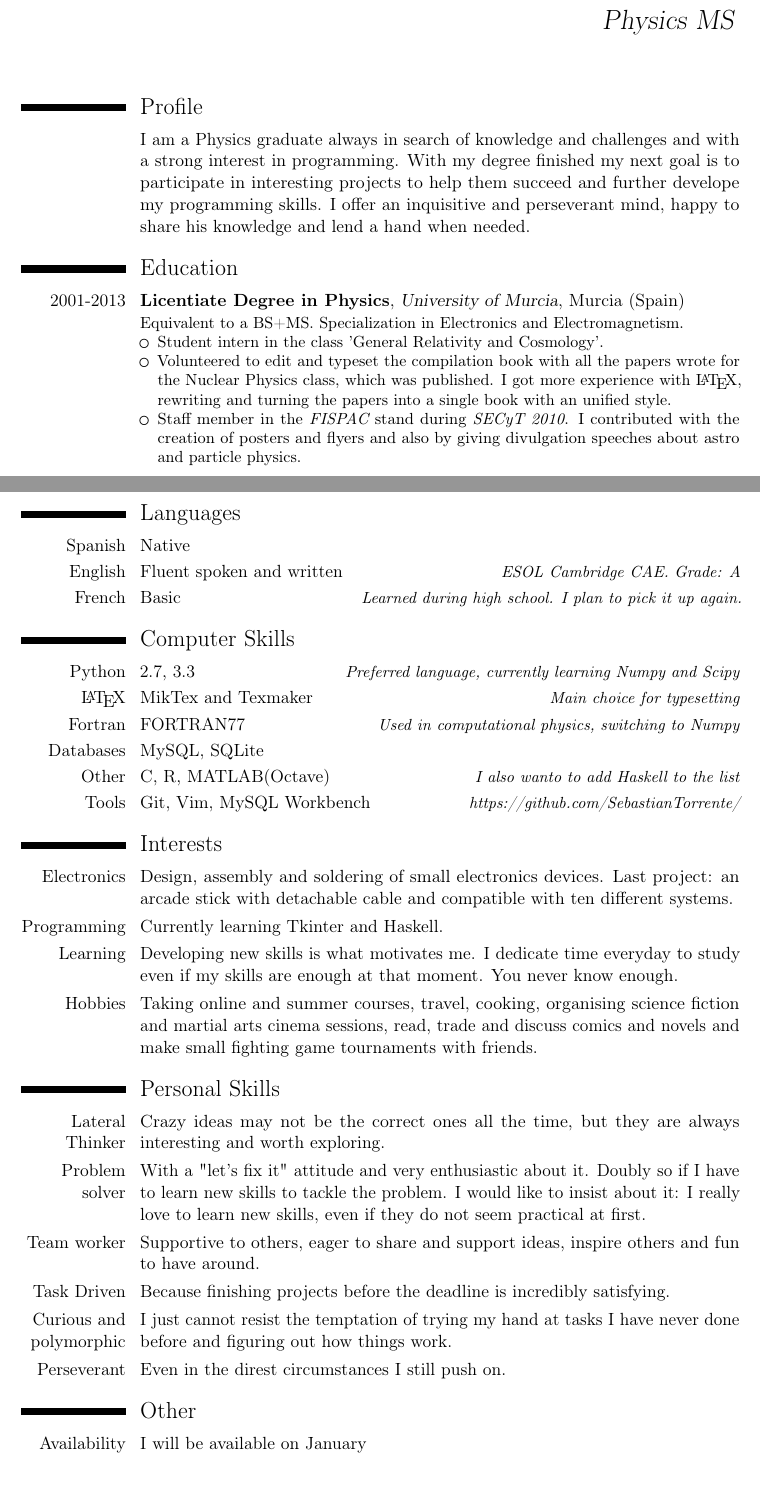
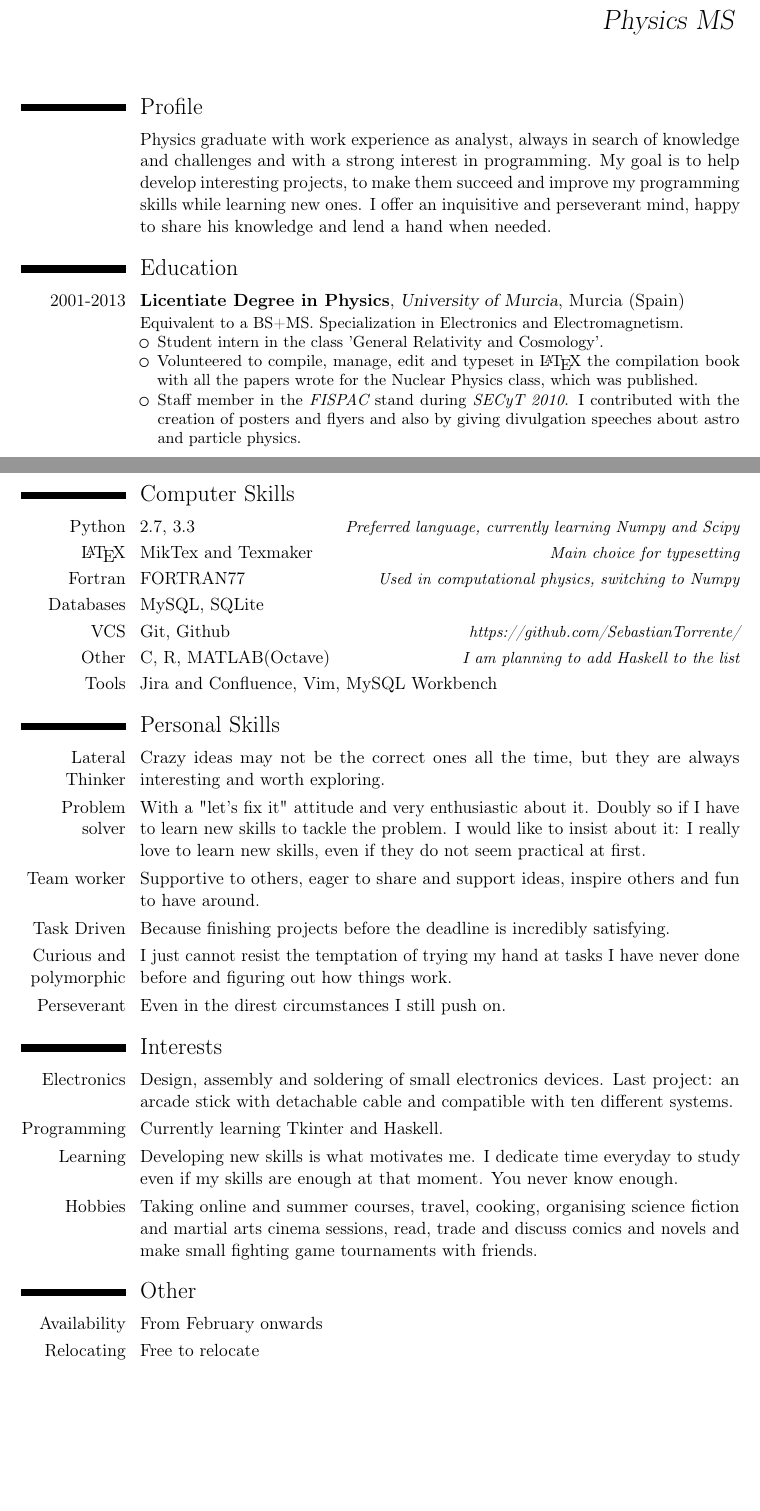
Before and after one commit to setc/MasterCV, a LaTeX CV (cv/MasterCV.tex): two parts of pages 1 and 2 of 2, joined at a grey line, cut so that both start at the same text. Compiled offline with pdfLaTeX.

Commit message:
Update and revision.
Update adding recent experience and rewriting some parts to make it more
concise.

```diff
--- a/cv/MasterCV.tex
+++ b/cv/MasterCV.tex
@@ -134,11 +134,7 @@
 
 \section{Profile}
 \cvitem{}{
-I am a Physics graduate always in search of knowledge and challenges and with a
-strong interest in programming. With my degree finished my next goal is to participate
- in interesting projects to help them succeed and further develope my programming
- skills. I offer an inquisitive and perseverant mind, happy to share his knowledge
- and lend a hand when needed.
+Physics graduate with work experience as analyst, always in search of knowledge and challenges and with a strong interest in programming. My goal is to help develop interesting projects, to make them succeed and improve my programming skills while learning new ones. I offer an inquisitive and perseverant mind, happy to share his knowledge and lend a hand when needed.
 }
 
 %----------------------------------------------------------------------------------%
@@ -154,10 +150,9 @@ strong interest in programming. With my degree finished my next goal is to parti
 	{Equivalent to a BS+MS. Specialization in Electronics and Electromagnetism.
 	\begin{itemize}
 		\item Student intern in the class 'General Relativity and Cosmology'.
-		\item Volunteered to edit and typeset the compilation book with all the
-		papers wrote for the Nuclear Physics class, which was published. I got
-		more experience with \LaTeX, rewriting and turning the
-		papers into a single book with an unified style.
+		\item Volunteered to compile, manage, edit and typeset in \LaTeX\ the
+		compilation book with all the papers wrote for the Nuclear Physics class,
+		which was published.
 		\item Staff member in the \textit{\href{http://www.um.es/fispac/}
 		{FISPAC}} stand during \textit{\href{http://www.f-
 		seneca.org/secyt10/home.php}{SECyT 2010}}. I contributed with the creation
@@ -330,14 +324,14 @@ strong interest in programming. With my degree finished my next goal is to parti
 	{Native}
 	{}
 
-\cvitemwithcomment{English}
-	{Fluent spoken and written}
-	{\href{https://dl.dropbox.com/u/87894135/StatementOfResult.pdf}
-	{ESOL Cambridge CAE. Grade: A}}
+%\cvitemwithcomment{English}
+%	{Fluent spoken and written}
+%	{\href{https://dl.dropbox.com/u/87894135/StatementOfResult.pdf}
+%	{ESOL Cambridge CAE. Grade: A}}
 
-\cvitemwithcomment{French}
-	{Basic}
-	{Learned during high school. I plan to pick it up again.}
+%\cvitemwithcomment{French}
+%	{Basic}
+%	{Learned during high school. I plan to pick it up again.}
 
 %----------------------------------------------------------------------------------%
 %	Computer Skills															[Com]  %
@@ -361,14 +355,18 @@ strong interest in programming. With my degree finished my next goal is to parti
 	{MySQL, SQLite}
 	{}
 
+\cvitemwithcomment{VCS}
+	{Git, Github}
+	{\href{https://github.com/SebastianTorrente/}
+	{https://github.com/SebastianTorrente/}}
+
 \cvitemwithcomment{Other}
 	{C, R, MATLAB(Octave)}
-	{I also wanto to add Haskell to the list}
+	{I am planning to add Haskell to the list}
 
 \cvitemwithcomment{Tools}
-	{Git, Vim, MySQL Workbench}
-	{\href{https://github.com/SebastianTorrente/}
-	{https://github.com/SebastianTorrente/}}
+	{Jira and Confluence, Vim, MySQL Workbench}
+	{}
 
 %\cvitemwithcomment{Learning}{Ruby, Rails, Django}{}
 
@@ -378,33 +376,6 @@ strong interest in programming. With my degree finished my next goal is to parti
 %	{\href{https://github.com/SebastianTorrente/}
 %	{https://github.com/SebastianTorrente/}}
 
-%----------------------------------------------------------------------------------%
-%	Interests																[Int]  %
-%----------------------------------------------------------------------------------%
-
-\section{Interests}
-
-\cvitem{Electronics}
-	{Design, assembly and soldering of small electronics devices. Last project: an arcade
-	 stick with detachable cable and compatible with ten different systems.}
-
-\cvitem{Programming}
-	{Currently learning Tkinter and Haskell.}
-
-\cvitem{Learning}
-	{Developing new skills is what motivates  me. I dedicate time
-	everyday to study even if my skills are enough at that moment.
-	You never know enough.}
-
-%\cvitem{Game design}
-%	{Mainly card and boardgames. As stated above, I won a contest in card game design.}
-
-\cvitem{Hobbies}
-	{Taking online and summer courses, travel, cooking, organising science fiction and
-	 martial arts cinema sessions, read, trade and discuss comics and novels and make
-	  small fighting game tournaments with friends.}
-
-%\cvitem{hobby 3}{Descripcion}
 
 %----------------------------------------------------------------------------------%
 %	Personal Skills															[Per]  %
@@ -430,9 +401,40 @@ strong interest in programming. With my degree finished my next goal is to parti
 \cvitem{Perseverant}
 {Even in the direst circumstances I still push on.}
 
+%----------------------------------------------------------------------------------%
+%	Interests																[Int]  %
+%----------------------------------------------------------------------------------%
+
+\section{Interests}
+
+\cvitem{Electronics}
+	{Design, assembly and soldering of small electronics devices. Last project: an arcade
+	 stick with detachable cable and compatible with ten different systems.}
+
+\cvitem{Programming}
+	{Currently learning Tkinter and Haskell.}
+
+\cvitem{Learning}
+	{Developing new skills is what motivates  me. I dedicate time
+	everyday to study even if my skills are enough at that moment.
+	You never know enough.}
+
+%\cvitem{Game design}
+%	{Mainly card and boardgames. As stated above, I won a contest in card game design.}
+
+\cvitem{Hobbies}
+	{Taking online and summer courses, travel, cooking, organising science fiction
+	and martial arts cinema sessions, read, trade and discuss comics and novels and
+	make small fighting game tournaments with friends.}
+
+%\cvitem{hobby 3}{Descripcion}
+
+
 \section{Other}
 
-\cvitem{Availability}{I will be available on January}
+\cvitem{Availability}{From February onwards}
+
+\cvitem{Relocating}{Free to relocate}
 
 %-------------------------------------------------------------------------------------
 
```
Also changed, not shown: cv/MasterCV.pdf, cv/MasterCV.tex (13 more changed lines), 4 other files.
